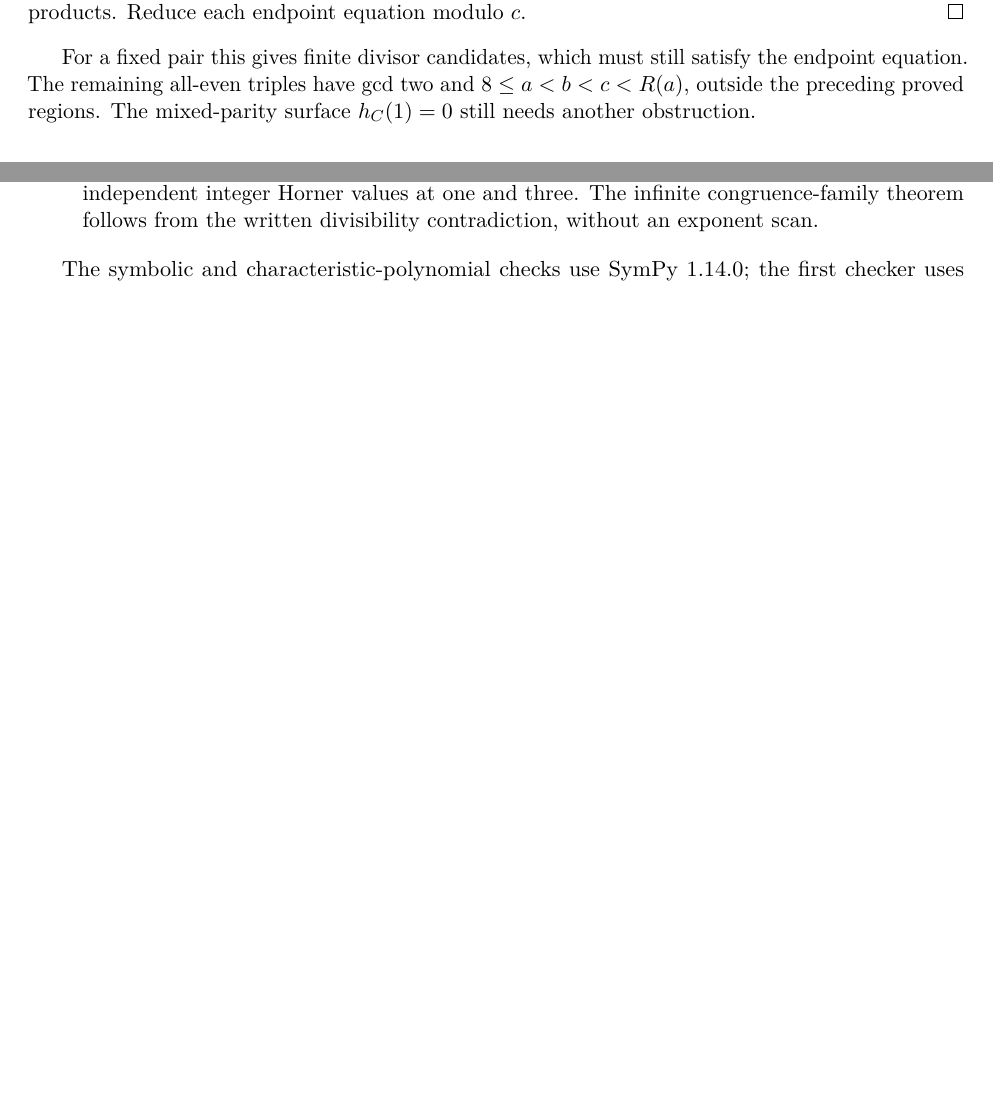
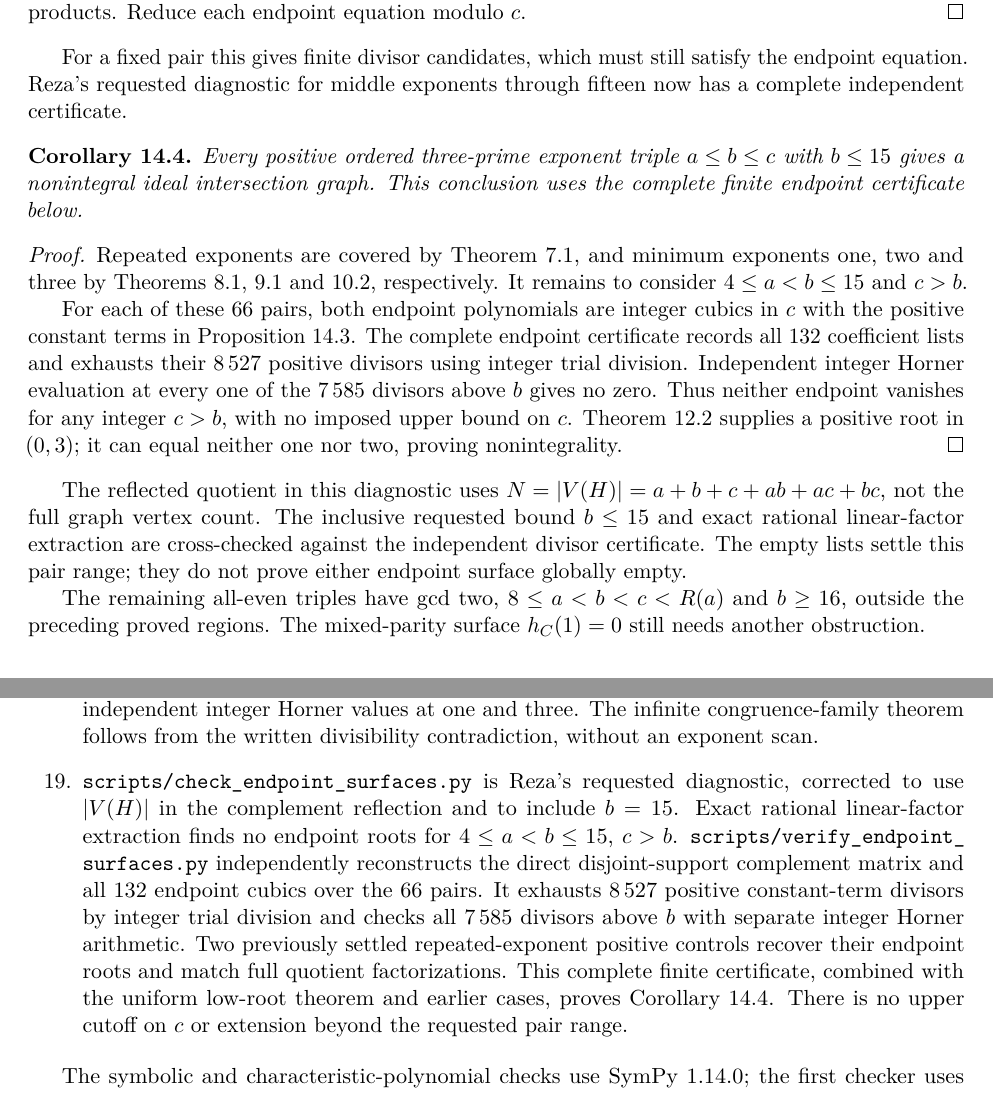
Before and after one commit to the-omega-institute/ideal-intersection-laplacian, a LaTeX paper (paper/paper.tex, which reads paper/sections/endpoint-reduction.tex, paper/sections/verification.tex): two parts of pages 20 and 24 of 25 before the commit and two parts of pages 20 and 25 of 26 after it, joined at a grey line, cut so that both start at the same text, the shorter picture padded with empty space. Compiled offline with pdfLaTeX.

Commit message:
Integrate the endpoint certificate for middle exponents through fifteen

```diff
--- a/paper/sections/endpoint-reduction.tex
+++ b/paper/sections/endpoint-reduction.tex
@@ -74,6 +74,42 @@ the displayed nonzero products. Reduce each endpoint equation modulo $c$.
 \end{proof}
 
 For a fixed pair this gives finite divisor candidates, which must still
-satisfy the endpoint equation. The remaining all-even triples have
-gcd two and $8\leq a<b<c<R(a)$, outside the preceding proved regions.
+satisfy the endpoint equation. Reza's requested diagnostic for middle
+exponents through fifteen now has a complete independent certificate.
+
+\begin{corollary}
+\label{cor:middle-fifteen}
+Every positive ordered three-prime exponent triple $a\leq b\leq c$
+with $b\leq15$ gives a nonintegral ideal intersection graph.
+This conclusion uses the complete finite endpoint certificate below.
+\end{corollary}
+
+\begin{proof}
+Repeated exponents are covered by Theorem~\ref{thm:repeated}, and
+minimum exponents one, two and three by Theorems~\ref{thm:unit},
+\ref{thm:minimum-two} and~\ref{thm:minimum-three}, respectively.
+It remains to consider $4\leq a<b\leq15$ and $c>b$.
+
+For each of these $66$ pairs, both endpoint polynomials are integer
+cubics in $c$ with the positive constant terms in
+Proposition~\ref{prop:endpoint-divisors}. The
+\href{https://github.com/the-omega-institute/ideal-intersection-laplacian/blob/10ff01f0625c7264b8bc5bb33b1a9d7dcb88a93c/results/endpoint-surfaces-verification.json}{complete endpoint certificate}
+records all $132$
+coefficient lists and exhausts their $8\,527$ positive divisors using
+integer trial division. Independent integer Horner evaluation at every
+one of the $7\,585$ divisors above $b$ gives no zero. Thus neither
+endpoint vanishes for any integer $c>b$, with no imposed upper bound
+on $c$. Theorem~\ref{thm:uniform-low-root} supplies a positive root
+in $(0,3)$; it can equal neither one nor two, proving nonintegrality.
+\end{proof}
+
+The reflected quotient in this diagnostic uses
+$N=|V(H)|=a+b+c+ab+ac+bc$, not the full graph vertex count.
+The inclusive requested bound $b\leq15$ and exact rational linear-factor
+extraction are cross-checked against the independent divisor certificate.
+The empty lists settle this pair range; they do not prove either
+endpoint surface globally empty.
+
+The remaining all-even triples have gcd two,
+$8\leq a<b<c<R(a)$ and $b\geq16$, outside the preceding proved regions.
 The mixed-parity surface $h_C(1)=0$ still needs another obstruction.
--- a/paper/sections/verification.tex
+++ b/paper/sections/verification.tex
@@ -166,6 +166,20 @@ linear bound have separately reconstructed integer quotients, rational
 factorizations and independent integer Horner values at one and three.
 The infinite congruence-family theorem follows from the written divisibility
 contradiction, without an exponent scan.
+\item \path{scripts/check_endpoint_surfaces.py} is Reza's requested
+diagnostic, corrected to use $|V(H)|$ in the complement reflection and
+to include $b=15$. Exact rational linear-factor extraction finds no
+endpoint roots for $4\leq a<b\leq15$, $c>b$.
+\path{scripts/verify_endpoint_surfaces.py} independently reconstructs
+the direct disjoint-support complement matrix and all $132$ endpoint
+cubics over the $66$ pairs. It exhausts $8\,527$ positive constant-term
+divisors by integer trial division and checks all $7\,585$ divisors
+above $b$ with separate integer Horner arithmetic. Two previously
+settled repeated-exponent positive controls recover their endpoint roots
+and match full quotient factorizations. This complete finite certificate,
+combined with the uniform low-root theorem and earlier cases, proves
+Corollary~\ref{cor:middle-fifteen}. There is no upper cutoff on $c$ or
+extension beyond the requested pair range.
 \end{enumerate}
 
 The symbolic and characteristic-polynomial checks use SymPy~1.14.0;
```
Also changed, not shown: RESEARCH-PLAN.md (+8 -0 lines), paper/paper.tex (+2 -0 lines), paper/sections/open.tex (+2 -0 lines), README.md, paper/README.md, paper/paper.pdf.
